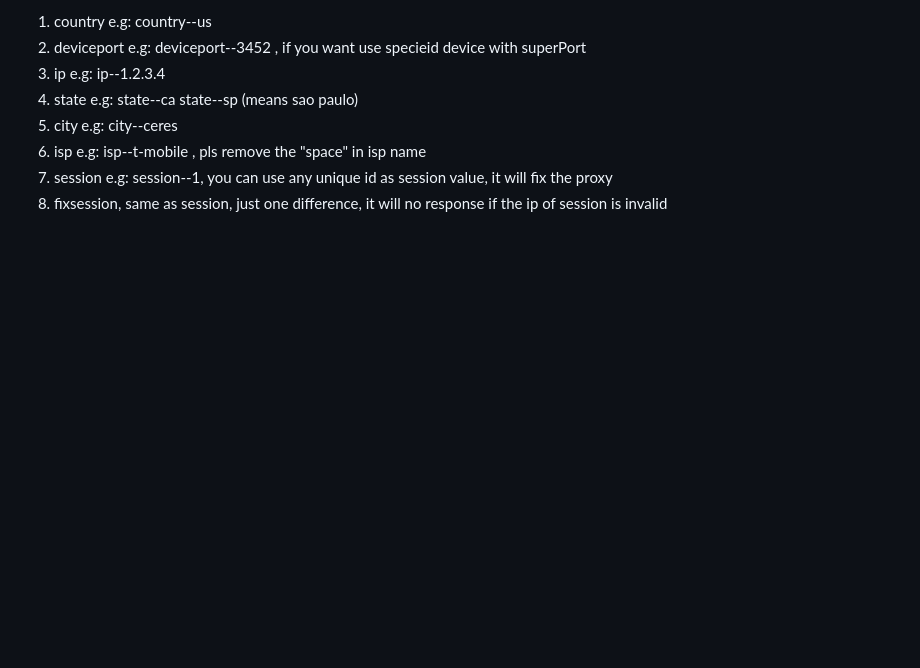
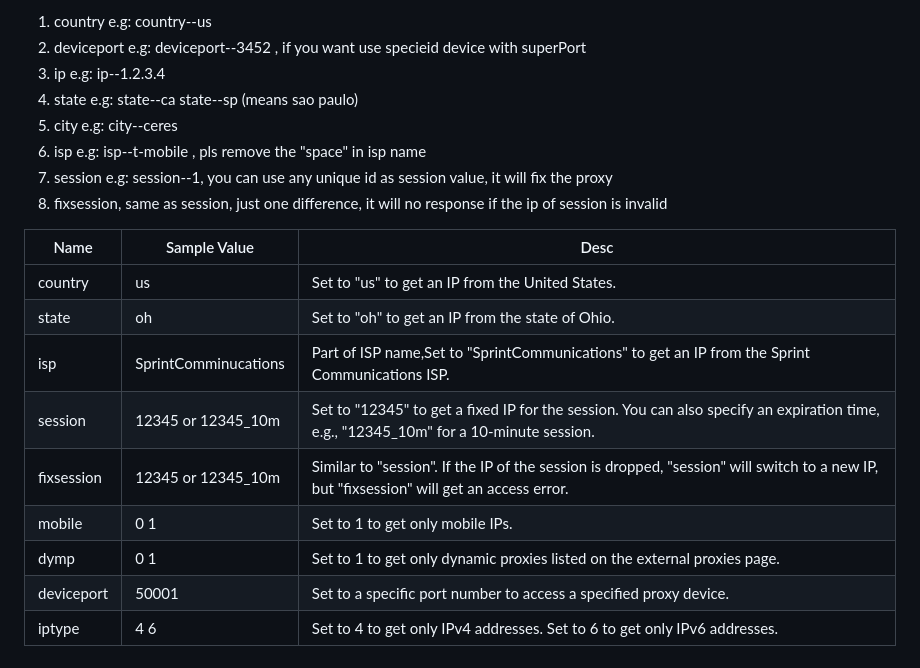
Before and after one commit to rvallp/4gproxy, a Markdown page: README.md, the part around the change printed below. Rendered like a GitHub page; blank space fills up the shorter version.

```diff
--- a/README.md
+++ b/README.md
@@ -137,3 +149,15 @@ We provides the following valid conditions:
 6. isp e.g: isp--t-mobile  , pls remove the "space" in isp name
 7. session  e.g: session--1,  you can use any unique id as session value, it will fix the proxy
 8. fixsession, same as session, just one difference, it will no response if the ip of session is invalid
+
+| Name       | Sample Value       | Desc                                                                                                                                                        |
+|------------|--------------------|-------------------------------------------------------------------------------------------------------------------------------------------------------------|
+| country    | us                 | Set to "us" to get an IP from the United States.                                                                                                           |
+| state      | oh                 | Set to "oh" to get an IP from the state of Ohio.                                                                                                           |
+| isp        | SprintComminucations | Part of ISP name,Set to "SprintCommunications" to get an IP from the Sprint Communications ISP.                                                           |
+| session    | 12345 or 12345_10m | Set to "12345" to get a fixed IP for the session. You can also specify an expiration time, e.g., "12345_10m" for a 10-minute session.                      |
+| fixsession | 12345 or 12345_10m | Similar to "session". If the IP of the session is dropped, "session" will switch to a new IP, but "fixsession" will get an access error.                   |
+| mobile     | 0   1              | Set to 1 to get only mobile IPs.                                                                                                                           |
+| dymp       | 0   1              | Set to 1 to get only dynamic proxies listed on the external proxies page.                                                                                   |
+| deviceport | 50001              | Set to a specific port number to access a specified proxy device.                                                                                          |
+| iptype     | 4    6             | Set to 4 to get only IPv4 addresses. Set to 6 to get only IPv6 addresses.                                                                                  |
```
Also changed, not shown: other parts of README.md (+26 -14 lines).
